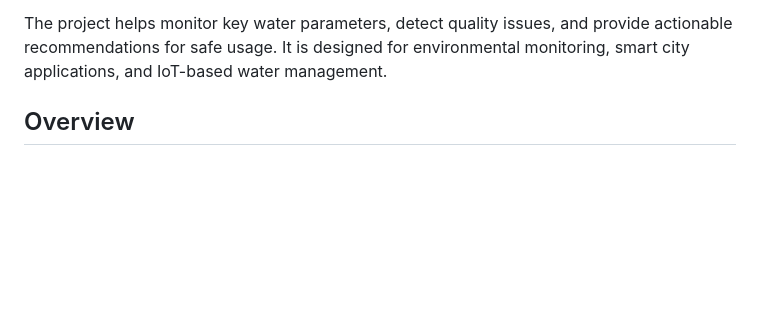
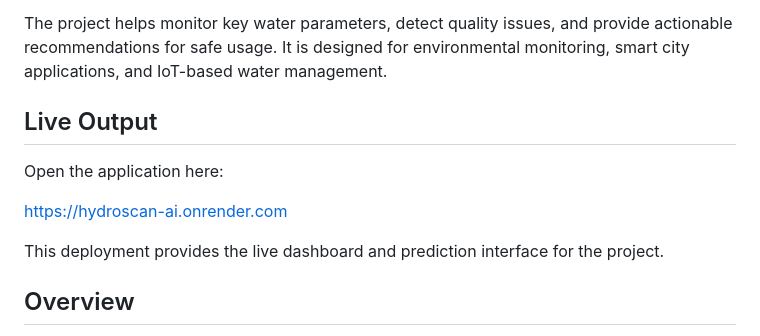
Before and after one commit to SPOORTHI-05428/hydroScanAI, a Markdown page: README.md, the part around the change. Drawn GitHub-style; blank space fills up the shorter version.

Commit message:
Add live output link to README

```diff
--- a/README.md
+++ b/README.md
@@ -12,6 +12,14 @@
 HydroScan AI is a smart water quality monitoring system that combines ESP32 sensor data, machine learning, and a Flask-based web dashboard to predict water safety and visualize quality trends over time.
 
 The project helps monitor key water parameters, detect quality issues, and provide actionable recommendations for safe usage. It is designed for environmental monitoring, smart city applications, and IoT-based water management.
+
+## Live Output
+
+Open the application here:
+
+https://hydroscan-ai.onrender.com
+
+This deployment provides the live dashboard and prediction interface for the project.
 
 ## Overview
 
```
